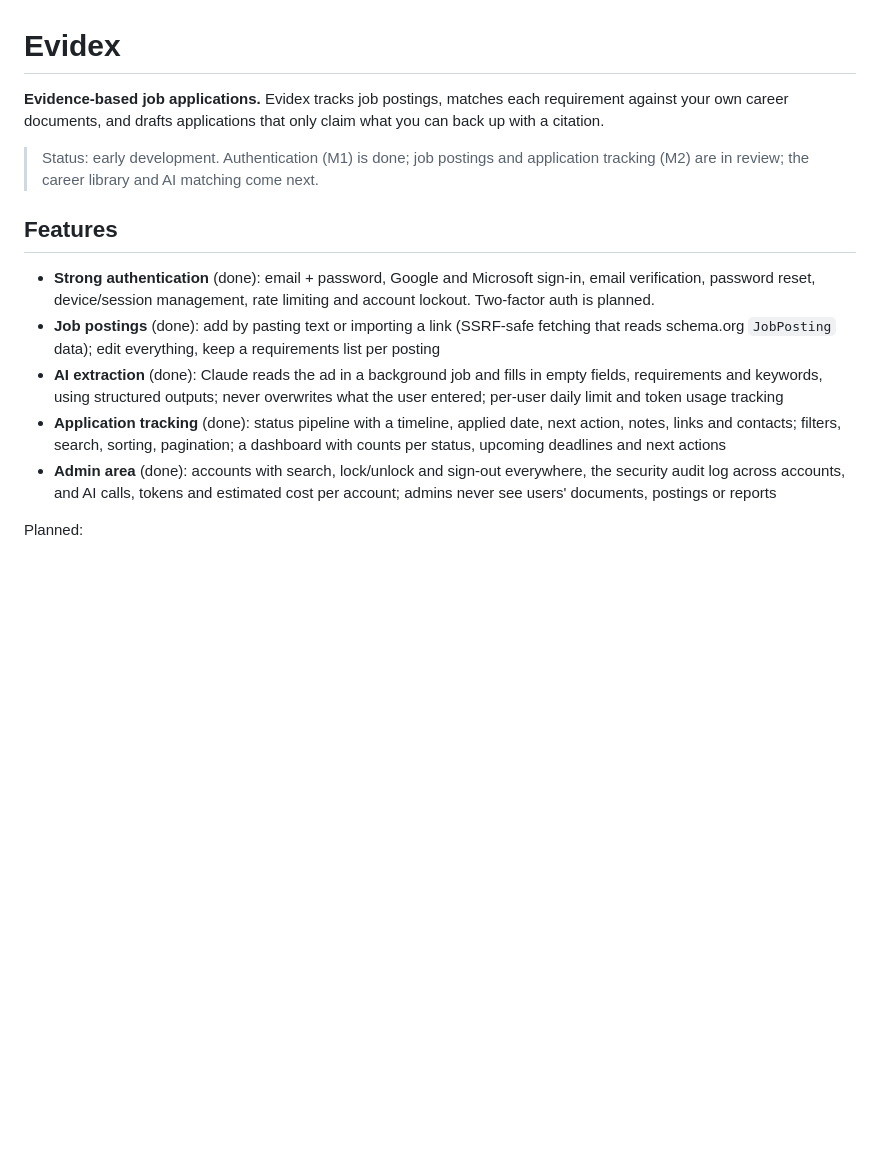
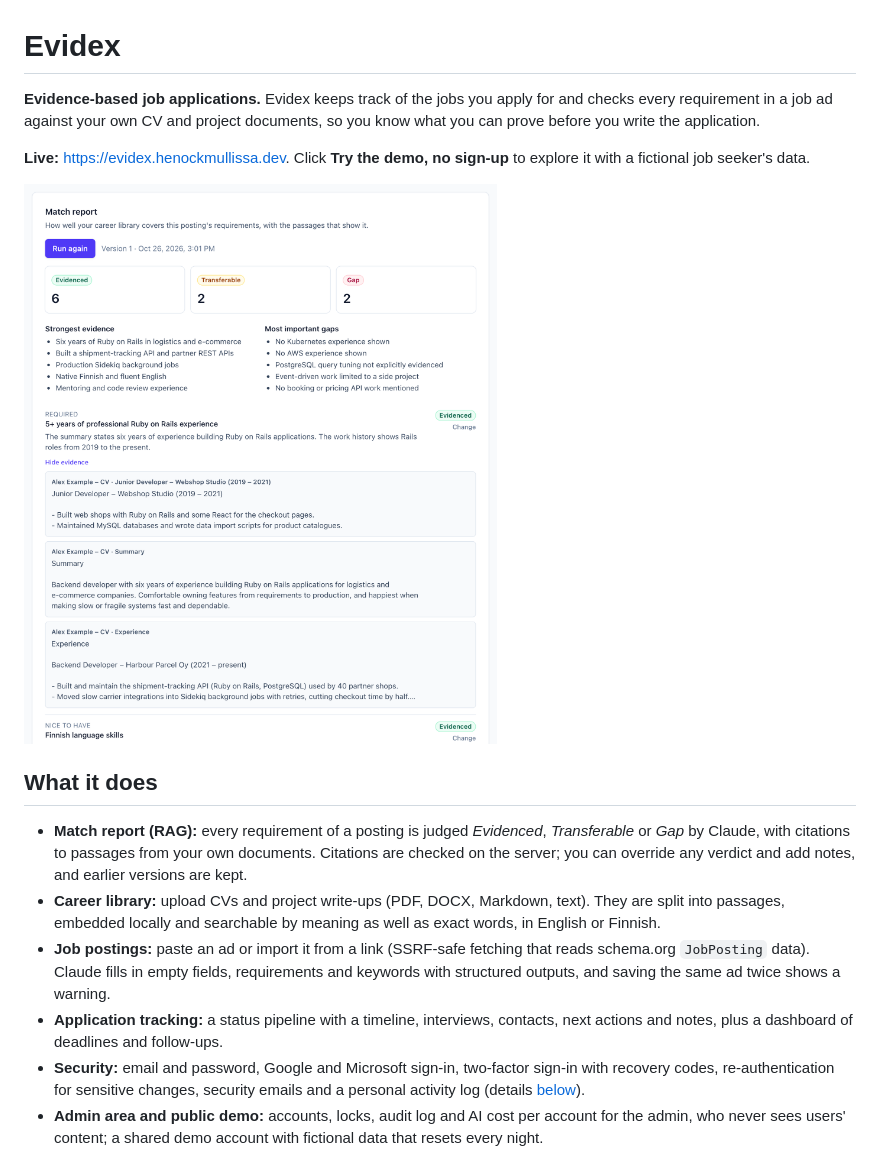
Before and after one commit to henockgm/evidex, a Markdown page: README.md, the part around one of its changes. Rendered like a GitHub page; pictures changed too: docs/screenshots/match-report.png (added); blank space fills up the shorter version.

```diff
--- a/README.md
+++ b/README.md
@@ -1,29 +1,33 @@
 # Evidex
 
-**Evidence-based job applications.** Evidex tracks job postings, matches each
-requirement against your own career documents, and drafts applications that only
-claim what you can back up with a citation.
+**Evidence-based job applications.** Evidex keeps track of the jobs you apply for
+and checks every requirement in a job ad against your own CV and project
+documents, so you know what you can prove before you write the application.
 
-> Status: early development. Authentication (M1) is done; job postings and application tracking (M2) are in review; the career library and AI matching come next.
+**Live:** https://evidex.henockmullissa.dev. Click **Try the demo, no sign-up**
+to explore it with a fictional job seeker's data.
 
-## Features
+![Match report: each requirement is judged evidenced, transferable or gap, with the passages from the CV that show it](docs/screenshots/match-report.png)
 
-- **Strong authentication** (done): email + password, Google and Microsoft sign-in,
-  email verification, password reset, device/session management, rate limiting
-  and account lockout. Two-factor auth is planned.
-- **Job postings** (done): add by pasting text or importing a link (SSRF-safe
-  fetching that reads schema.org `JobPosting` data); edit everything, keep a
-  requirements list per posting
-- **AI extraction** (done): Claude reads the ad in a background job and fills in
-  empty fields, requirements and keywords, using structured outputs; never
-  overwrites what the user entered; per-user daily limit and token usage tracking
-- **Application tracking** (done): status pipeline with a timeline, applied date,
-  next action, notes, links and contacts; filters, search, sorting, pagination;
-  a dashboard with counts per status, upcoming deadlines and next actions
-- **Admin area** (done): accounts with search, lock/unlock and sign-out
-  everywhere, the security audit log across accounts, and AI calls, tokens and
-  estimated cost per account; admins never see users' documents, postings or
-  reports
+## What it does
 
-Planned:
+- **Match report (RAG):** every requirement of a posting is judged *Evidenced*,
+  *Transferable* or *Gap* by Claude, with citations to passages from your own
+  documents. Citations are checked on the server; you can override any verdict
+  and add notes, and earlier versions are kept.
+- **Career library:** upload CVs and project write-ups (PDF, DOCX, Markdown,
+  text). They are split into passages, embedded locally and searchable by
+  meaning as well as exact words, in English or Finnish.
+- **Job postings:** paste an ad or import it from a link (SSRF-safe fetching
+  that reads schema.org `JobPosting` data). Claude fills in empty fields,
+  requirements and keywords with structured outputs, and saving the same ad twice
+  shows a warning.
+- **Application tracking:** a status pipeline with a timeline, interviews,
+  contacts, next actions and notes, plus a dashboard of deadlines and follow-ups.
+- **Security:** email and password, Google and Microsoft sign-in, two-factor
+  sign-in with recovery codes, re-authentication for sensitive changes, security
+  emails and a personal activity log (details [below](#authentication-and-security-design)).
+- **Admin area and public demo:** accounts, locks, audit log and AI cost per
+  account for the admin, who never sees users' content; a shared demo account
+  with fictional data that resets every night.
 
```
Also changed, not shown: other parts of README.md (+48 -13 lines), docs/screenshots/dashboard.png (added), docs/screenshots/library-search.png (added).
